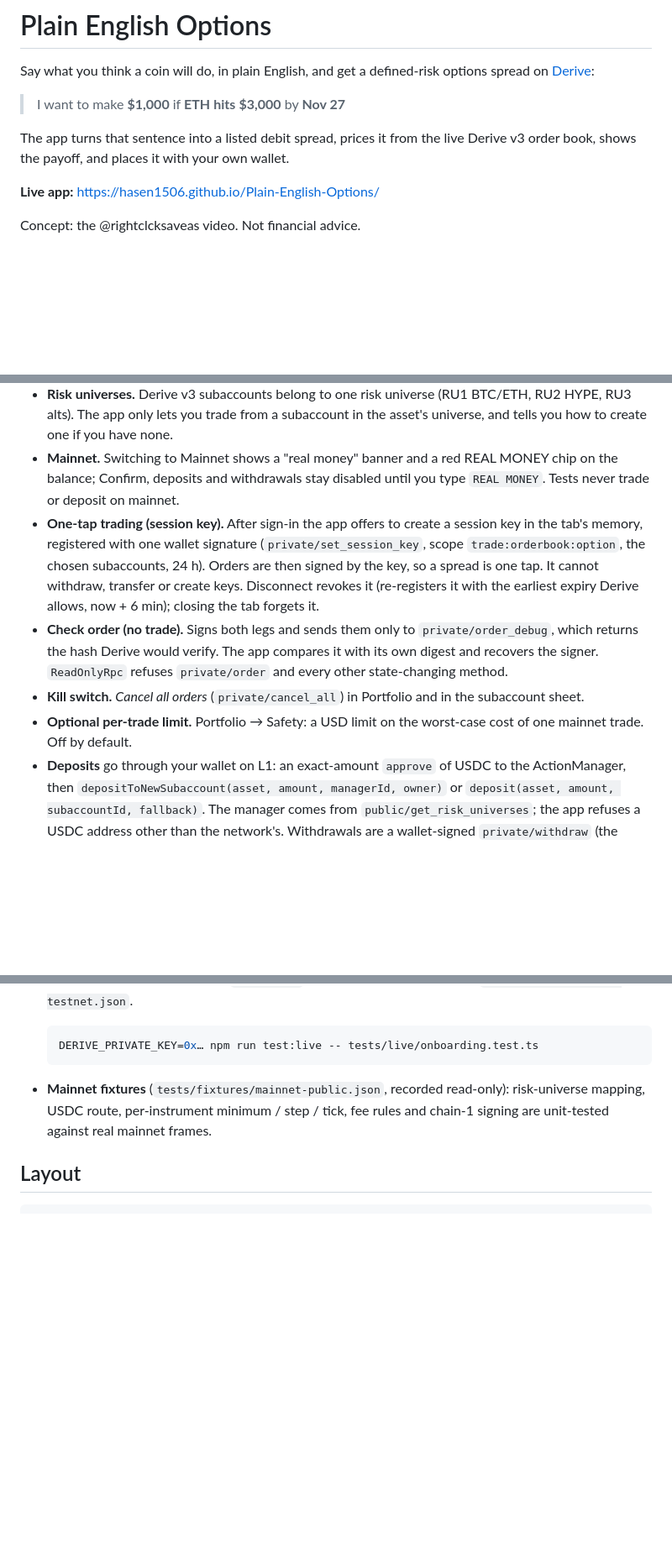
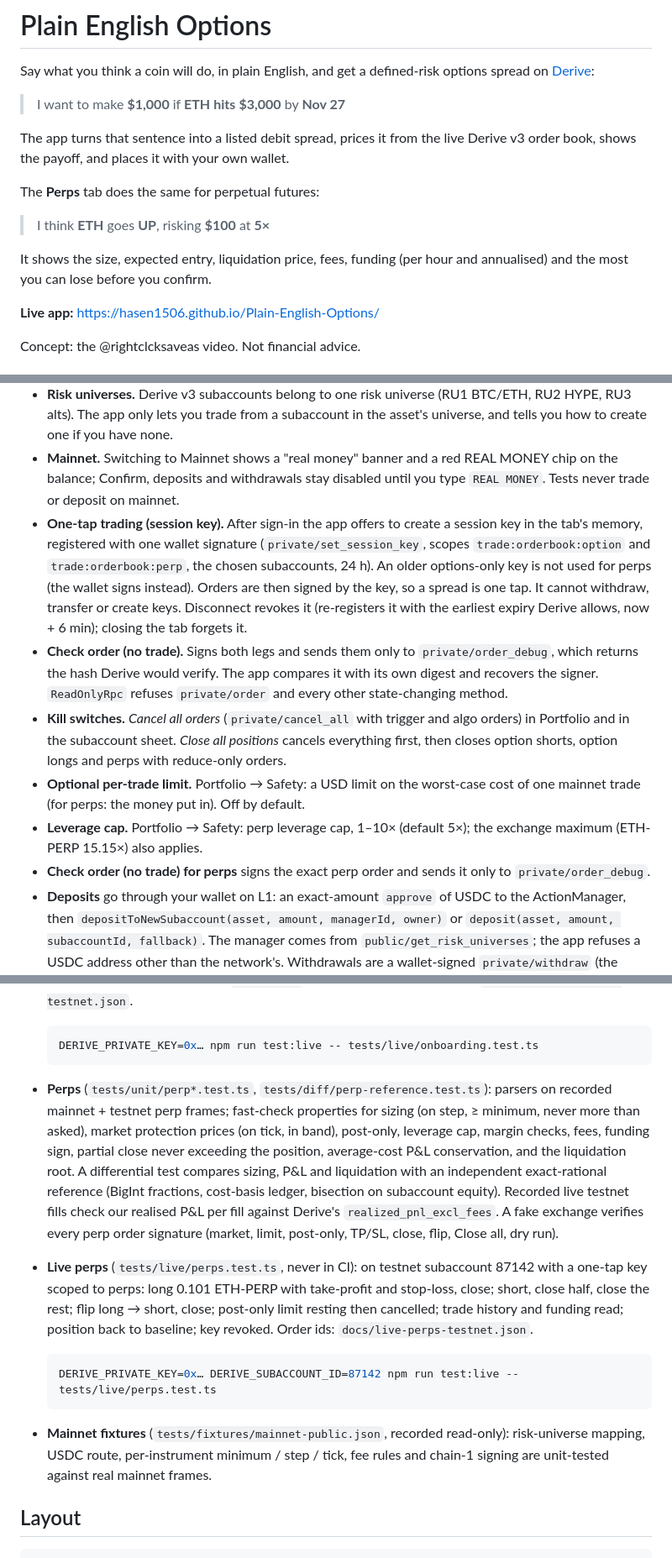
Before and after one commit to Hasen1506/Plain-English-Options, a Markdown page: README.md, 3 parts joined by grey strips. Shown at 84% size. GitHub-like rendering; blank space fills up the shorter version.

````diff
--- a/README.md
+++ b/README.md
@@ -5,6 +5,12 @@ Say what you think a coin will do, in plain English, and get a defined-risk opti
 > I want to make **$1,000** if **ETH** **hits** **$3,000** by **Nov 27**
 
 The app turns that sentence into a listed debit spread, prices it from the live Derive v3 order book, shows the payoff, and places it with your own wallet.
+
+The **Perps** tab does the same for perpetual futures:
+
+> I think **ETH** goes **UP**, risking **$100** at **5×**
+
+It shows the size, expected entry, liquidation price, fees, funding (per hour and annualised) and the most you can lose before you confirm.
 
 **Live app:** https://hasen1506.github.io/Plain-English-Options/
 
@@ -30,10 +48,12 @@ Concept: the @rightclcksaveas video. Not financial advice.
 - **Price protection.** Entry limits are capped at 2% worse than the quoted book; fills happen at the best available price. Confirm checks your balance against that worst case.
 - **Risk universes.** Derive v3 subaccounts belong to one risk universe (RU1 BTC/ETH, RU2 HYPE, RU3 alts). The app only lets you trade from a subaccount in the asset's universe, and tells you how to create one if you have none.
 - **Mainnet.** Switching to Mainnet shows a "real money" banner and a red REAL MONEY chip on the balance; Confirm, deposits and withdrawals stay disabled until you type `REAL MONEY`. Tests never trade or deposit on mainnet.
-- **One-tap trading (session key).** After sign-in the app offers to create a session key in the tab's memory, registered with one wallet signature (`private/set_session_key`, scope `trade:orderbook:option`, the chosen subaccounts, 24 h). Orders are then signed by the key, so a spread is one tap. It cannot withdraw, transfer or create keys. Disconnect revokes it (re-registers it with the earliest expiry Derive allows, now + 6 min); closing the tab forgets it.
+- **One-tap trading (session key).** After sign-in the app offers to create a session key in the tab's memory, registered with one wallet signature (`private/set_session_key`, scopes `trade:orderbook:option` and `trade:orderbook:perp`, the chosen subaccounts, 24 h). An older options-only key is not used for perps (the wallet signs instead). Orders are then signed by the key, so a spread is one tap. It cannot withdraw, transfer or create keys. Disconnect revokes it (re-registers it with the earliest expiry Derive allows, now + 6 min); closing the tab forgets it.
 - **Check order (no trade).** Signs both legs and sends them only to `private/order_debug`, which returns the hash Derive would verify. The app compares it with its own digest and recovers the signer. `ReadOnlyRpc` refuses `private/order` and every other state-changing method.
-- **Kill switch.** *Cancel all orders* (`private/cancel_all`) in Portfolio and in the subaccount sheet.
-- **Optional per-trade limit.** Portfolio → Safety: a USD limit on the worst-case cost of one mainnet trade. Off by default.
+- **Kill switches.** *Cancel all orders* (`private/cancel_all` with trigger and algo orders) in Portfolio and in the subaccount sheet. *Close all positions* cancels everything first, then closes option shorts, option longs and perps with reduce-only orders.
+- **Optional per-trade limit.** Portfolio → Safety: a USD limit on the worst-case cost of one mainnet trade (for perps: the money put in). Off by default.
+- **Leverage cap.** Portfolio → Safety: perp leverage cap, 1–10× (default 5×); the exchange maximum (ETH-PERP 15.15×) also applies.
+- **Check order (no trade) for perps** signs the exact perp order and sends it only to `private/order_debug`.
 - **Deposits** go through your wallet on L1: an exact-amount `approve` of USDC to the ActionManager, then `depositToNewSubaccount(asset, amount, managerId, owner)` or `deposit(asset, amount, subaccountId, fallback)`. The manager comes from `public/get_risk_universes`; the app refuses a USDC address other than the network's. Withdrawals are a wallet-signed `private/withdraw` (the session key cannot sign them).
 - Confirm is disabled whenever there is no live price, the quote is older than 60 s, a leg has no book, the book is too thin, your balance is short, or the subaccount is in the wrong universe.
 
@@ -70,6 +91,12 @@ npm run record:mainnet # re-record the read-only mainnet fixtures
 
   ```bash
   DERIVE_PRIVATE_KEY=0x… npm run test:live -- tests/live/onboarding.test.ts
+  ```
+- **Perps** (`tests/unit/perp*.test.ts`, `tests/diff/perp-reference.test.ts`): parsers on recorded mainnet + testnet perp frames; fast-check properties for sizing (on step, ≥ minimum, never more than asked), market protection prices (on tick, in band), post-only, leverage cap, margin checks, fees, funding sign, partial close never exceeding the position, average-cost P&L conservation, and the liquidation root. A differential test compares sizing, P&L and liquidation with an independent exact-rational reference (BigInt fractions, cost-basis ledger, bisection on subaccount equity). Recorded live testnet fills check our realised P&L per fill against Derive's `realized_pnl_excl_fees`. A fake exchange verifies every perp order signature (market, limit, post-only, TP/SL, close, flip, Close all, dry run).
+- **Live perps** (`tests/live/perps.test.ts`, never in CI): on testnet subaccount 87142 with a one-tap key scoped to perps: long 0.101 ETH-PERP with take-profit and stop-loss, close; short, close half, close the rest; flip long → short, close; post-only limit resting then cancelled; trade history and funding read; position back to baseline; key revoked. Order ids: `docs/live-perps-testnet.json`.
+
+  ```bash
+  DERIVE_PRIVATE_KEY=0x… DERIVE_SUBACCOUNT_ID=87142 npm run test:live -- tests/live/perps.test.ts
   ```
 - **Mainnet fixtures** (`tests/fixtures/mainnet-public.json`, recorded read-only): risk-universe mapping, USDC route, per-instrument minimum / step / tick, fee rules and chain-1 signing are unit-tested against real mainnet frames.
 
````
Also changed, not shown: other parts of README.md (+21 -1 lines).
